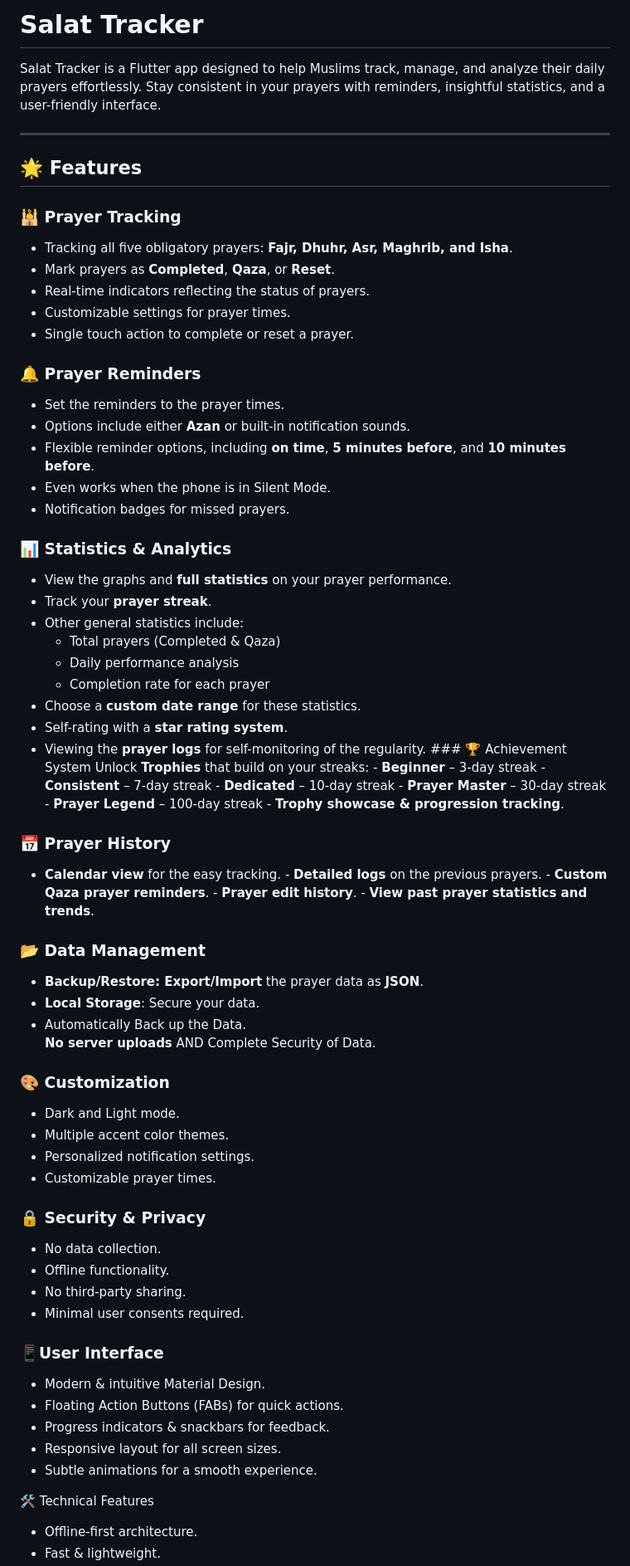
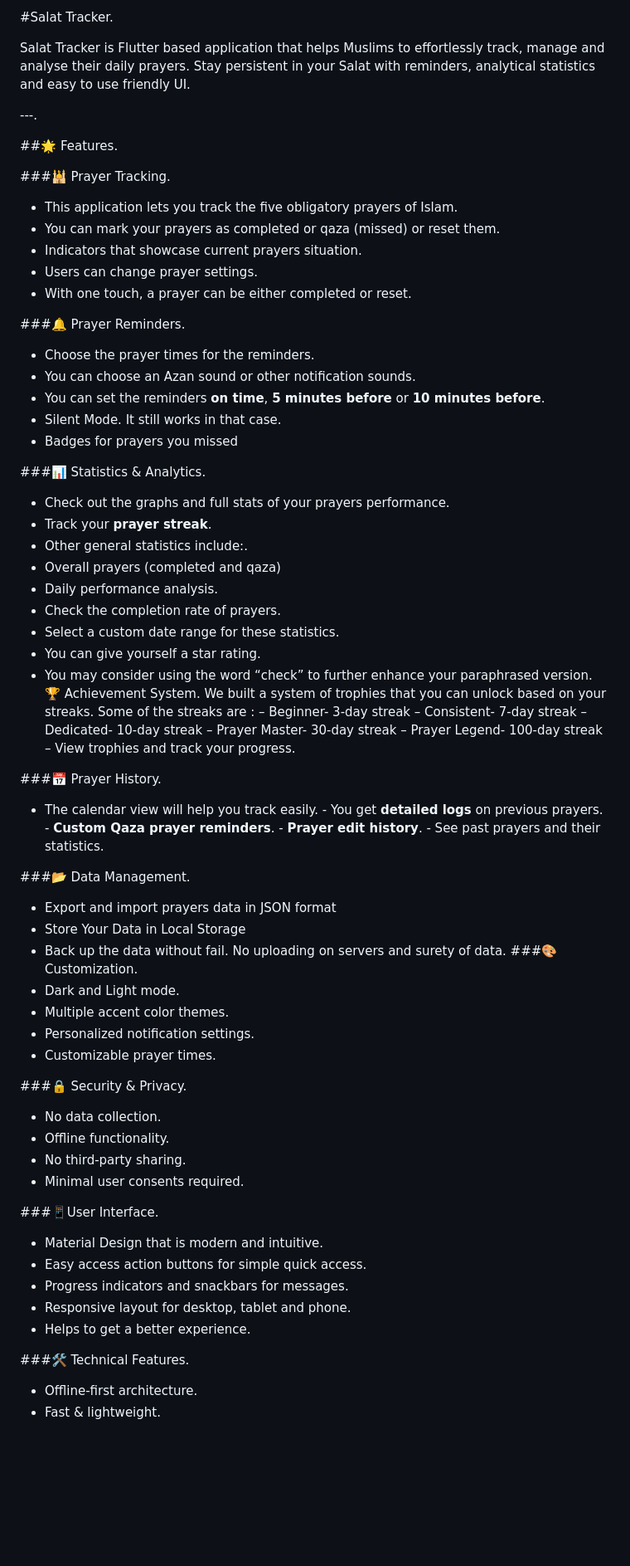
Before and after one commit to ragibmondal/salat_tracker, a Markdown page: README.md, the part around the change printed below. Shown: that part at 83% size. Drawn GitHub-style; blank space fills up the shorter version.

```diff
--- a/README.md
+++ b/README.md
@@ -1,64 +1,64 @@
-# Salat Tracker
+#Salat Tracker.
 
-Salat Tracker is a Flutter app designed to help Muslims track, manage, and analyze their daily prayers effortlessly. Stay consistent in your prayers with reminders, insightful statistics, and a user-friendly interface.
+Salat Tracker is Flutter based application that helps Muslims to effortlessly track, manage and analyse their daily prayers.  Stay persistent in your Salat with reminders, analytical statistics and easy to use friendly UI.
 
----
+---.
 
-## 🌟 Features
+##🌟 Features.
 
-### 🕌 Prayer Tracking
-- Tracking all five obligatory prayers: **Fajr, Dhuhr, Asr, Maghrib, and Isha**.
-- Mark prayers as **Completed**, **Qaza**, or **Reset**.
-- Real-time indicators reflecting the status of prayers.
-- Customizable settings for prayer times.
-- Single touch action to complete or reset a prayer.
+###🕌 Prayer Tracking.
+- This application lets you track the five obligatory prayers of Islam.
+- You can mark your prayers as completed or qaza (missed) or reset them.
+- Indicators that showcase current prayers situation.
+- Users can change prayer settings.
+- With one touch, a prayer can be either completed or reset.
 
-### 🔔 Prayer Reminders
-- Set the reminders to the prayer times.
-- Options include either **Azan** or built-in notification sounds.
-- Flexible reminder options, including **on time**, **5 minutes before**, and **10 minutes before**.
-- Even works when the phone is in Silent Mode.
-- Notification badges for missed prayers.
+###🔔 Prayer Reminders.
+- Choose the prayer times for the reminders.
+- You can choose an Azan sound or other notification sounds.
+- You can set the reminders **on time**, **5 minutes before** or **10 minutes before**.
+- Silent Mode. It still works in that case.
+- Badges for prayers you missed
 
-### 📊 Statistics & Analytics
-- View the graphs and **full statistics** on your prayer performance.
+###📊 Statistics & Analytics.
+- Check out the graphs and full stats of your prayers performance.
 - Track your **prayer streak**.
-- Other general statistics include:
-  - Total prayers (Completed & Qaza)
-  - Daily performance analysis
-  - Completion rate for each prayer
-- Choose a **custom date range** for these statistics.
-- Self-rating with a **star rating system**.
-- Viewing the **prayer logs** for self-monitoring of the regularity. ### 🏆 Achievement System
-Unlock **Trophies** that build on your streaks: - **Beginner** – 3-day streak - **Consistent** – 7-day streak - **Dedicated** – 10-day streak - **Prayer Master** – 30-day streak - **Prayer Legend** – 100-day streak - **Trophy showcase & progression tracking**.
+- Other general statistics include:.
+- Overall prayers (completed and qaza)
+- Daily performance analysis.
+- Check the completion rate of prayers.
+- Select a custom date range for these statistics.
+- You can give yourself a star rating.
+- You may consider using the word “check” to further enhance your paraphrased version. 🏆 Achievement System.
+We built a system of trophies that you can unlock based on your streaks. Some of the streaks are : – Beginner- 3-day streak – Consistent- 7-day streak – Dedicated- 10-day streak – Prayer Master- 30-day streak – Prayer Legend- 100-day streak – View trophies and track your progress.
 
-### 📅 Prayer History
-- **Calendar view** for the easy tracking. - **Detailed logs** on the previous prayers. - **Custom Qaza prayer reminders**. - **Prayer edit history**. - **View past prayer statistics and trends**.
+###📅 Prayer History.
+- The calendar view will help you track easily. - You get **detailed logs** on previous prayers. - **Custom Qaza prayer reminders**. - **Prayer edit history**. - See past prayers and their statistics.
 
-### 📂 Data Management
-- **Backup/Restore: Export/Import** the prayer data as **JSON**.
-- **Local Storage**: Secure your data.
-- Automatically Back up the Data.
-**No server uploads** AND Complete Security of Data.
-### 🎨 Customization
+###📂 Data Management.
+- Export and import prayers data in JSON format
+- Store Your Data in Local Storage
+- Back up the data without fail.
+No uploading on servers and surety of data.
+###🎨 Customization.
 - Dark and Light mode.
 - Multiple accent color themes.
 - Personalized notification settings.
 - Customizable prayer times.
 
-### 🔒 Security & Privacy
+###🔒 Security & Privacy.
 - No data collection.
 - Offline functionality.
 - No third-party sharing.
 - Minimal user consents required.
 
-### 📱User Interface
-- Modern & intuitive Material Design.
-- Floating Action Buttons (FABs) for quick actions.
-- Progress indicators & snackbars for feedback.
-- Responsive layout for all screen sizes.
-- Subtle animations for a smooth experience.
+###📱User Interface.
+- Material Design that is modern and intuitive.
+- Easy access action buttons for simple quick access.
+- Progress indicators and snackbars for messages.
+- Responsive layout for desktop, tablet and phone.
+- Helps to get a better experience.
 
-🛠️ Technical Features
+###🛠️ Technical Features.
 - Offline-first architecture.
 - Fast & lightweight.
```
Also changed, not shown: other parts of README.md (+8 -8 lines).
